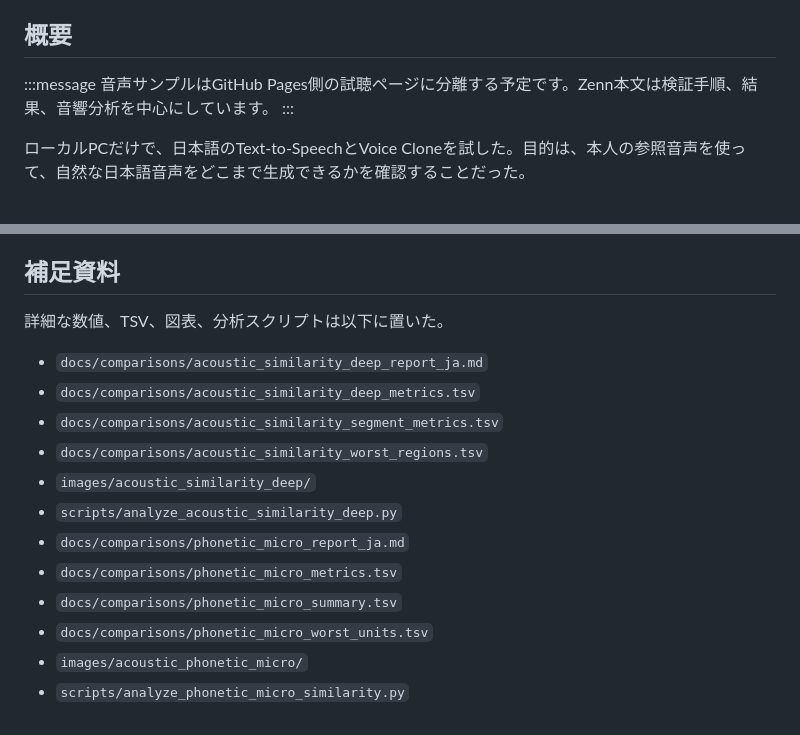
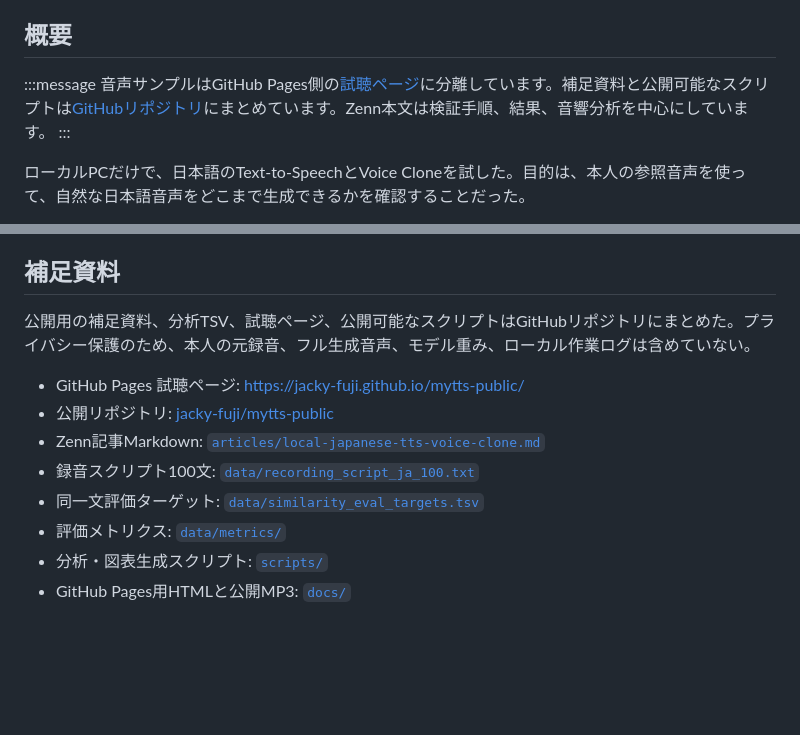
Before and after one commit to jacky-fuji/mytts-public, a Markdown page: articles/local-japanese-tts-voice-clone.md, 2 parts joined by grey strips. Rendered like a GitHub page; blank space fills up the shorter version.

Commit message:
Add GitHub and Pages links to Zenn article

```diff
--- a/articles/local-japanese-tts-voice-clone.md
+++ b/articles/local-japanese-tts-voice-clone.md
@@ -19,7 +19,7 @@ published: false
 ## 概要
 
 :::message
-音声サンプルはGitHub Pages側の試聴ページに分離する予定です。Zenn本文は検証手順、結果、音響分析を中心にしています。
+音声サンプルはGitHub Pages側の[試聴ページ](https://jacky-fuji.github.io/mytts-public/)に分離しています。補足資料と公開可能なスクリプトは[GitHubリポジトリ](https://github.com/jacky-fuji/mytts-public)にまとめています。Zenn本文は検証手順、結果、音響分析を中心にしています。
 :::
 
 ローカルPCだけで、日本語のText-to-SpeechとVoice Cloneを試した。目的は、本人の参照音声を使って、自然な日本語音声をどこまで生成できるかを確認することだった。
@@ -753,17 +753,13 @@ ASR一致率は便利だが、TTS品質そのものではない。VoxCPM2のよ
 
 ## 補足資料
 
-詳細な数値、TSV、図表、分析スクリプトは以下に置いた。
+公開用の補足資料、分析TSV、試聴ページ、公開可能なスクリプトはGitHubリポジトリにまとめた。プライバシー保護のため、本人の元録音、フル生成音声、モデル重み、ローカル作業ログは含めていない。
 
-- `docs/comparisons/acoustic_similarity_deep_report_ja.md`
-- `docs/comparisons/acoustic_similarity_deep_metrics.tsv`
-- `docs/comparisons/acoustic_similarity_segment_metrics.tsv`
-- `docs/comparisons/acoustic_similarity_worst_regions.tsv`
-- `images/acoustic_similarity_deep/`
-- `scripts/analyze_acoustic_similarity_deep.py`
-- `docs/comparisons/phonetic_micro_report_ja.md`
-- `docs/comparisons/phonetic_micro_metrics.tsv`
-- `docs/comparisons/phonetic_micro_summary.tsv`
-- `docs/comparisons/phonetic_micro_worst_units.tsv`
-- `images/acoustic_phonetic_micro/`
-- `scripts/analyze_phonetic_micro_similarity.py`
+- GitHub Pages 試聴ページ: [https://jacky-fuji.github.io/mytts-public/](https://jacky-fuji.github.io/mytts-public/)
+- 公開リポジトリ: [jacky-fuji/mytts-public](https://github.com/jacky-fuji/mytts-public)
+- Zenn記事Markdown: [`articles/local-japanese-tts-voice-clone.md`](https://github.com/jacky-fuji/mytts-public/blob/main/articles/local-japanese-tts-voice-clone.md)
+- 録音スクリプト100文: [`data/recording_script_ja_100.txt`](https://github.com/jacky-fuji/mytts-public/blob/main/data/recording_script_ja_100.txt)
+- 同一文評価ターゲット: [`data/similarity_eval_targets.tsv`](https://github.com/jacky-fuji/mytts-public/blob/main/data/similarity_eval_targets.tsv)
+- 評価メトリクス: [`data/metrics/`](https://github.com/jacky-fuji/mytts-public/tree/main/data/metrics)
+- 分析・図表生成スクリプト: [`scripts/`](https://github.com/jacky-fuji/mytts-public/tree/main/scripts)
+- GitHub Pages用HTMLと公開MP3: [`docs/`](https://github.com/jacky-fuji/mytts-public/tree/main/docs)
```
